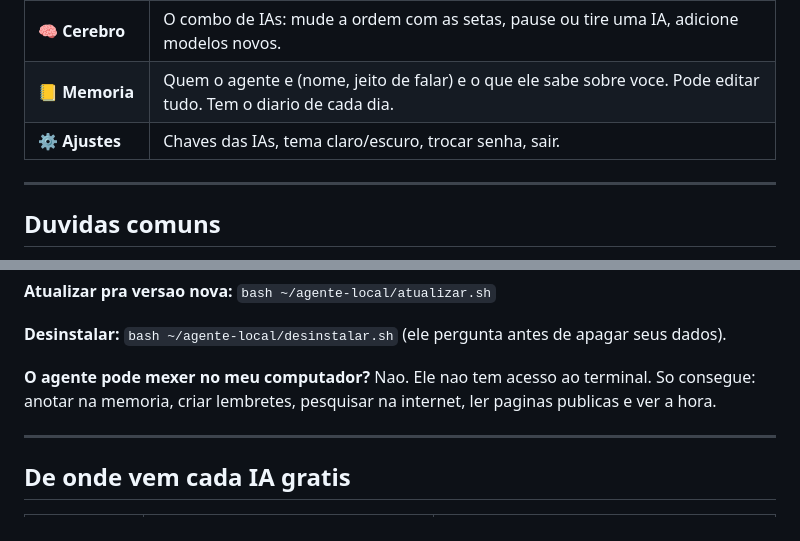
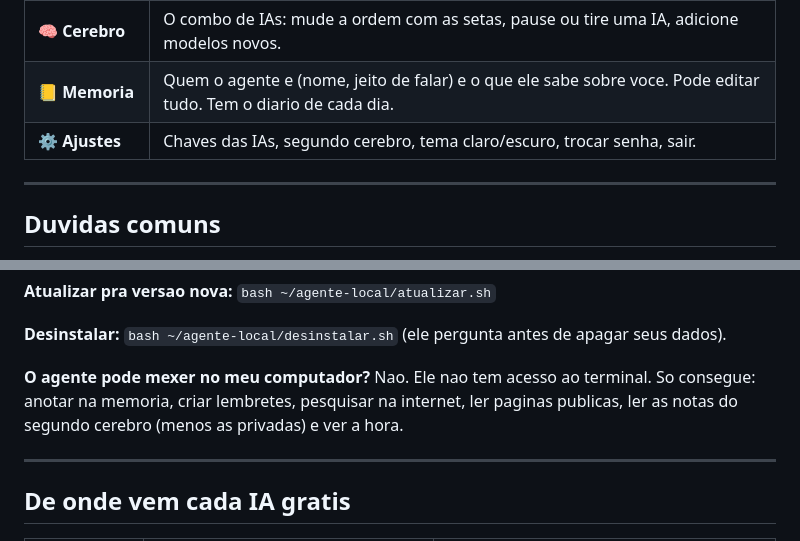
Before and after one commit to wesleymendes0703-bit/agente-local, a Markdown page: README.md, 2 parts joined by grey strips. GitHub-like rendering.

```diff
--- a/README.md
+++ b/README.md
@@ -84,7 +101,7 @@ Fale com ele como num WhatsApp. Exemplos:
 | ⏰ **Lembretes** | Ver, criar e apagar lembretes. Ligue os **avisos** pro celular apitar na hora. |
 | 🧠 **Cerebro** | O combo de IAs: mude a ordem com as setas, pause ou tire uma IA, adicione modelos novos. |
 | 📒 **Memoria** | Quem o agente e (nome, jeito de falar) e o que ele sabe sobre voce. Pode editar tudo. Tem o diario de cada dia. |
-| ⚙️ **Ajustes** | Chaves das IAs, tema claro/escuro, trocar senha, sair. |
+| ⚙️ **Ajustes** | Chaves das IAs, segundo cerebro, tema claro/escuro, trocar senha, sair. |
 
 ---
 
@@ -104,7 +121,7 @@ No computador do agente, rode: `rm ~/agente-local/dados/agente.db` e abra o app
 **Desinstalar:** `bash ~/agente-local/desinstalar.sh` (ele pergunta antes de apagar seus dados).
 
 **O agente pode mexer no meu computador?**
-Nao. Ele nao tem acesso ao terminal. So consegue: anotar na memoria, criar lembretes, pesquisar na internet, ler paginas publicas e ver a hora.
+Nao. Ele nao tem acesso ao terminal. So consegue: anotar na memoria, criar lembretes, pesquisar na internet, ler paginas publicas, ler as notas do segundo cerebro (menos as privadas) e ver a hora.
 
 ---
 
```
Also changed, not shown: other parts of README.md (+17 -0 lines), LEIA-DEV.md (+14 -2 lines), docs/5-segundo-cerebro.png (added), 8 other files.
